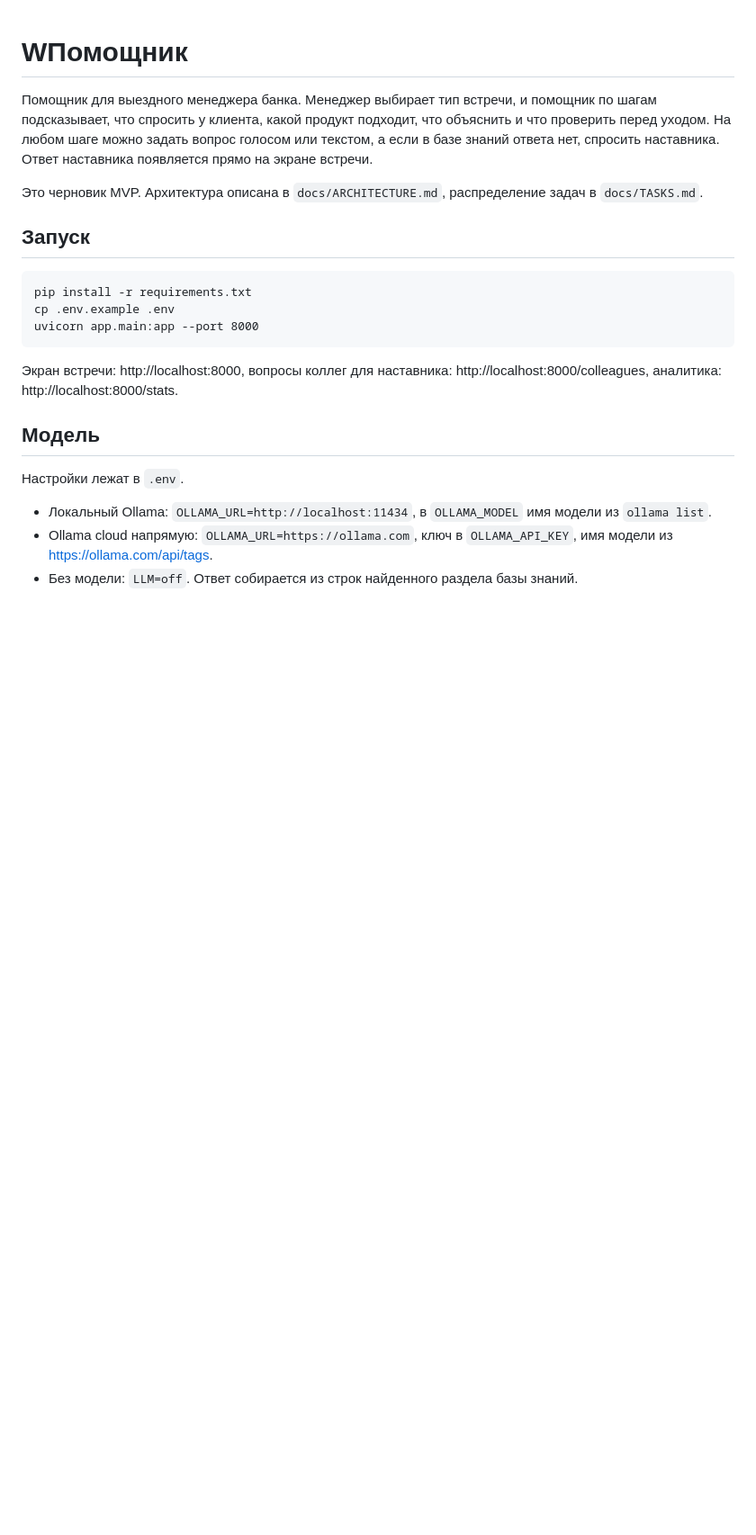
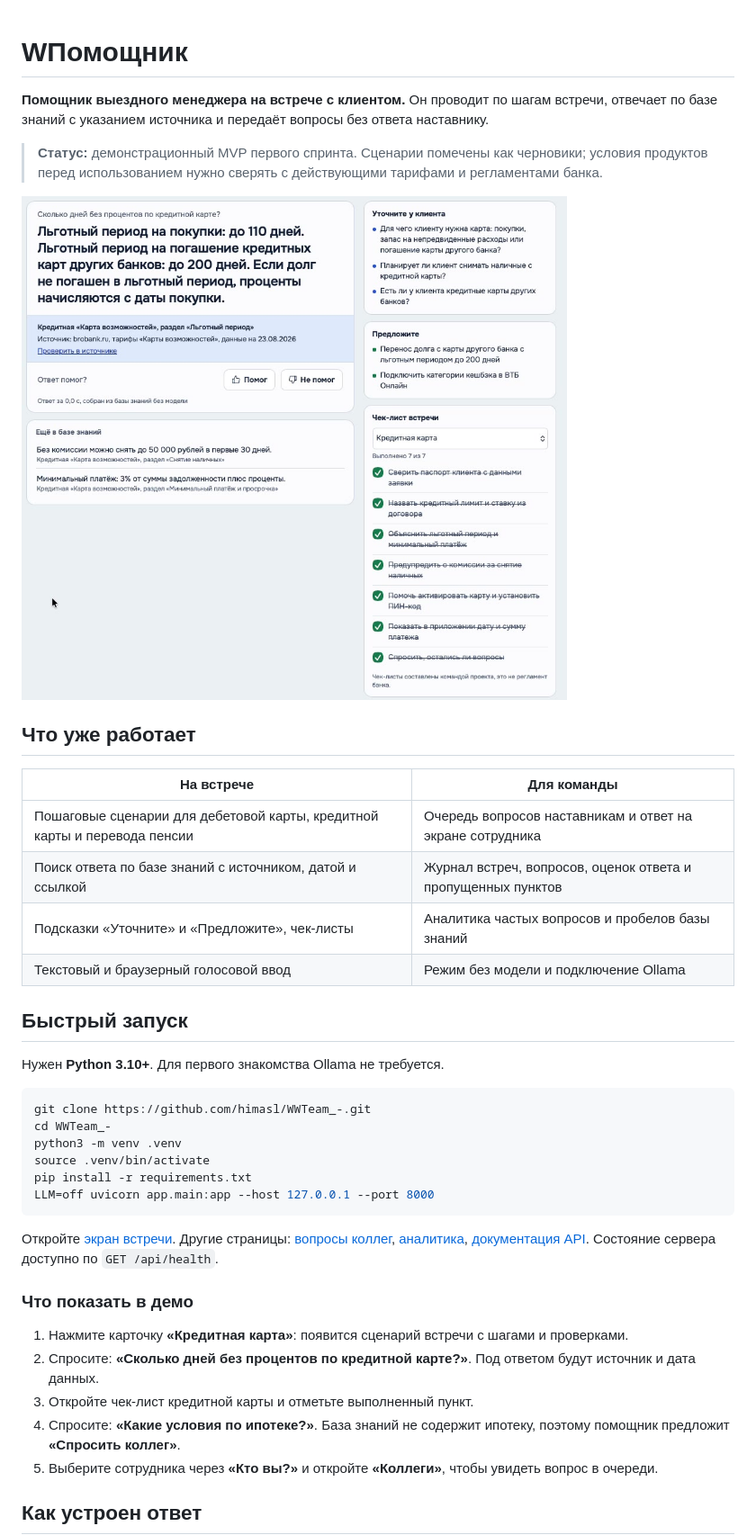
Before and after one commit to himasl/WWTeam_-, a Markdown page: README.md, the part around the change printed below. Shown: that part at 90% size. Drawn GitHub-style; pictures changed too: docs/images/meeting-answer.jpg (added); blank space fills up the shorter version.

Commit message:
Refactor answer flow and refresh project README

````diff
--- a/README.md
+++ b/README.md
@@ -1,24 +1,42 @@
 # WПомощник
 
-Помощник для выездного менеджера банка. Менеджер выбирает тип встречи, и помощник по шагам подсказывает, что спросить у клиента, какой продукт подходит, что объяснить и что проверить перед уходом. На любом шаге можно задать вопрос голосом или текстом, а если в базе знаний ответа нет, спросить наставника. Ответ наставника появляется прямо на экране встречи.
+**Помощник выездного менеджера на встрече с клиентом.** Он проводит по шагам встречи, отвечает по базе знаний с указанием источника и передаёт вопросы без ответа наставнику.
 
-Это черновик MVP. Архитектура описана в `docs/ARCHITECTURE.md`, распределение задач в `docs/TASKS.md`.
+> **Статус:** демонстрационный MVP первого спринта. Сценарии помечены как черновики; условия продуктов перед использованием нужно сверять с действующими тарифами и регламентами банка.
 
-## Запуск
+![Ответ по базе знаний, подсказки и чек-лист](docs/images/meeting-answer.jpg)
 
-```
+## Что уже работает
+
+| На встрече | Для команды |
+| --- | --- |
+| Пошаговые сценарии для дебетовой карты, кредитной карты и перевода пенсии | Очередь вопросов наставникам и ответ на экране сотрудника |
+| Поиск ответа по базе знаний с источником, датой и ссылкой | Журнал встреч, вопросов, оценок ответа и пропущенных пунктов |
+| Подсказки «Уточните» и «Предложите», чек-листы | Аналитика частых вопросов и пробелов базы знаний |
+| Текстовый и браузерный голосовой ввод | Режим без модели и подключение Ollama |
+
+## Быстрый запуск
+
+Нужен **Python 3.10+**. Для первого знакомства Ollama не требуется.
+
+```bash
+git clone https://github.com/himasl/WWTeam_-.git
+cd WWTeam_-
+python3 -m venv .venv
+source .venv/bin/activate
 pip install -r requirements.txt
-cp .env.example .env
-uvicorn app.main:app --port 8000
+LLM=off uvicorn app.main:app --host 127.0.0.1 --port 8000
 ```
 
-Экран встречи: http://localhost:8000, вопросы коллег для наставника: http://localhost:8000/colleagues, аналитика: http://localhost:8000/stats.
+Откройте [экран встречи](http://127.0.0.1:8000/). Другие страницы: [вопросы коллег](http://127.0.0.1:8000/colleagues), [аналитика](http://127.0.0.1:8000/stats), [документация API](http://127.0.0.1:8000/docs). Состояние сервера доступно по `GET /api/health`.
 
-## Модель
+### Что показать в демо
 
-Настройки лежат в `.env`.
+1. Нажмите карточку **«Кредитная карта»**: появится сценарий встречи с шагами и проверками.
+2. Спросите: **«Сколько дней без процентов по кредитной карте?»**. Под ответом будут источник и дата данных.
+3. Откройте чек-лист кредитной карты и отметьте выполненный пункт.
+4. Спросите: **«Какие условия по ипотеке?»**. База знаний не содержит ипотеку, поэтому помощник предложит **«Спросить коллег»**.
+5. Выберите сотрудника через **«Кто вы?»** и откройте **«Коллеги»**, чтобы увидеть вопрос в очереди.
 
-- Локальный Ollama: `OLLAMA_URL=http://localhost:11434`, в `OLLAMA_MODEL` имя модели из `ollama list`.
-- Ollama cloud напрямую: `OLLAMA_URL=https://ollama.com`, ключ в `OLLAMA_API_KEY`, имя модели из https://ollama.com/api/tags.
-- Без модели: `LLM=off`. Ответ собирается из строк найденного раздела базы знаний.
+## Как устроен ответ
 
````
Also changed, not shown: other parts of README.md (+62 -84 lines), 3 other files.
